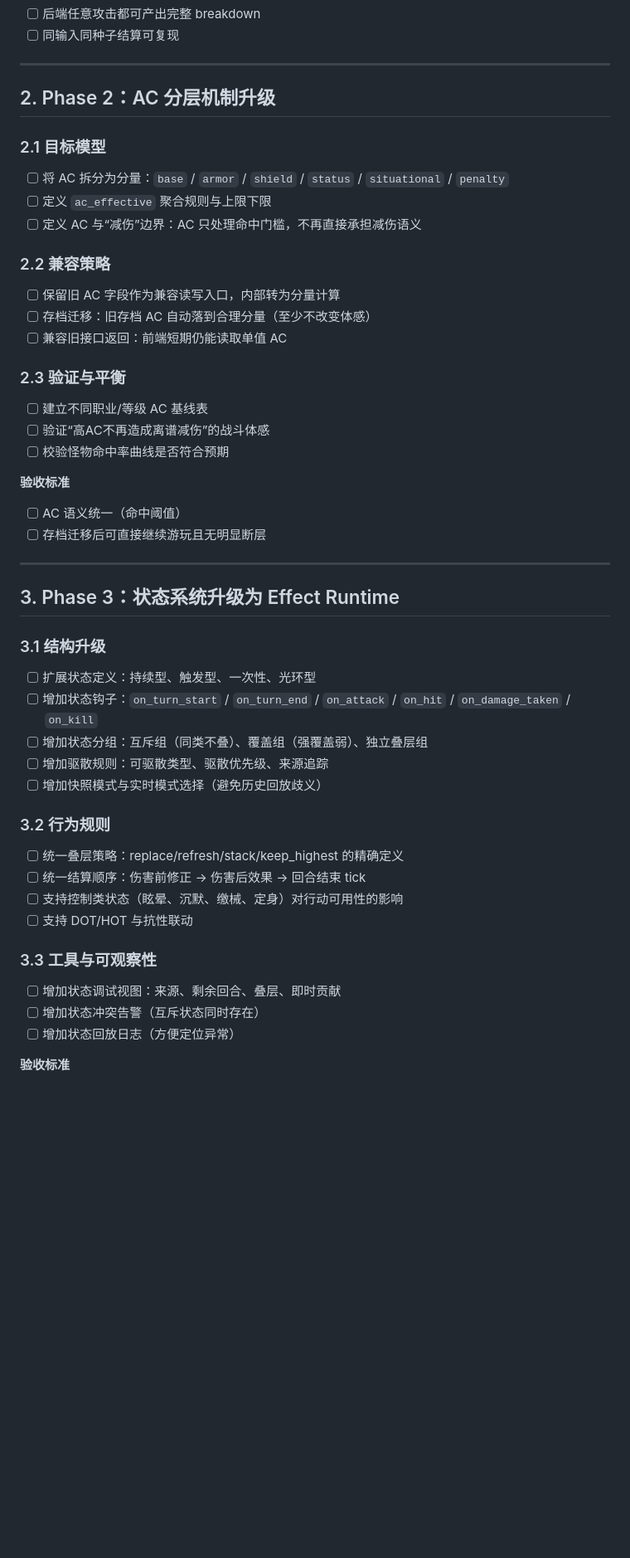
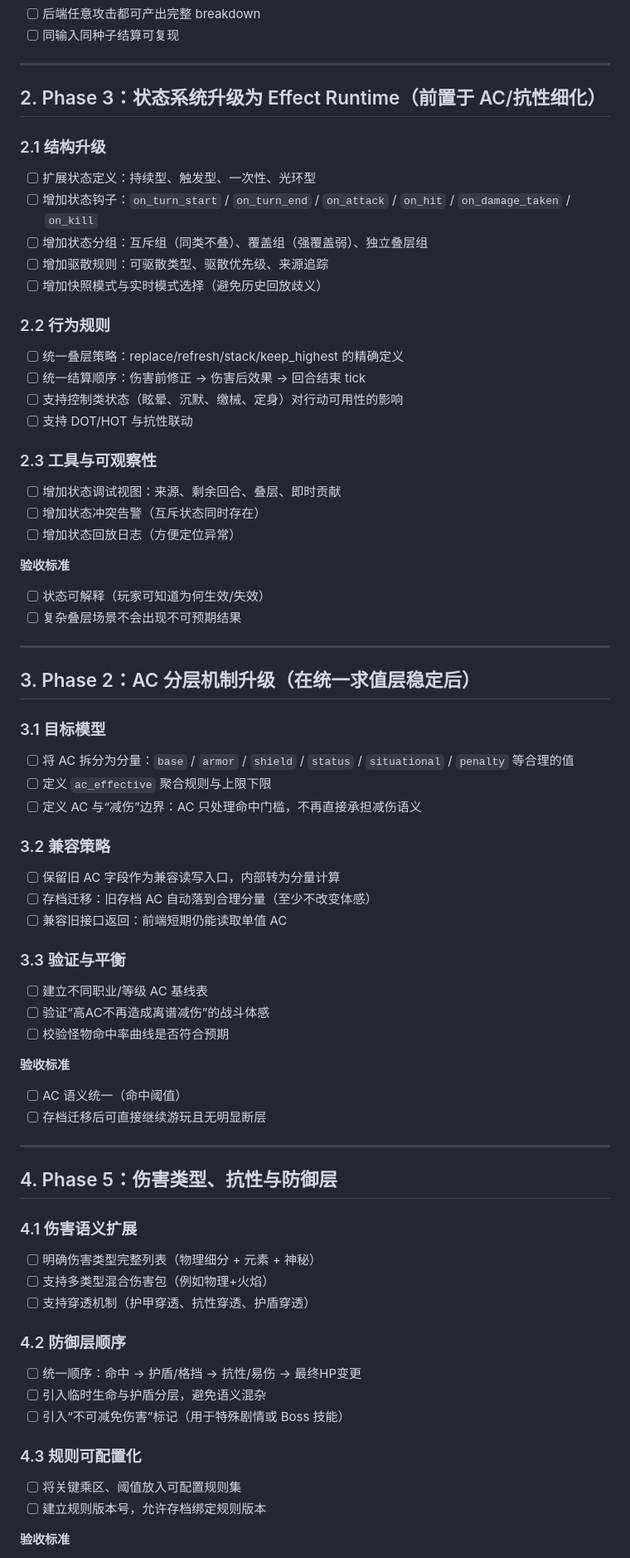
Before and after one commit to RusianHu/Labyrinthia-AI, a Markdown page: PLAN/combat_system_upgrade_todo.md, the part around one of its changes. Shown at 83% size. Drawn GitHub-style; blank space fills up the shorter version.

```diff
--- a/PLAN/combat_system_upgrade_todo.md
+++ b/PLAN/combat_system_upgrade_todo.md
@@ -46,19 +74,45 @@
 
 ---
 
-## 2. Phase 2：AC 分层机制升级
+## 2. Phase 3：状态系统升级为 Effect Runtime（前置于 AC/抗性细化）
 
-### 2.1 目标模型
-- [ ] 将 AC 拆分为分量：`base` / `armor` / `shield` / `status` / `situational` / `penalty`
+### 2.1 结构升级
+- [ ] 扩展状态定义：持续型、触发型、一次性、光环型
+- [ ] 增加状态钩子：`on_turn_start` / `on_turn_end` / `on_attack` / `on_hit` / `on_damage_taken` / `on_kill`
+- [ ] 增加状态分组：互斥组（同类不叠）、覆盖组（强覆盖弱）、独立叠层组
+- [ ] 增加驱散规则：可驱散类型、驱散优先级、来源追踪
+- [ ] 增加快照模式与实时模式选择（避免历史回放歧义）
+
+### 2.2 行为规则
+- [ ] 统一叠层策略：replace/refresh/stack/keep_highest 的精确定义
+- [ ] 统一结算顺序：伤害前修正 -> 伤害后效果 -> 回合结束 tick
+- [ ] 支持控制类状态（眩晕、沉默、缴械、定身）对行动可用性的影响
+- [ ] 支持 DOT/HOT 与抗性联动
+
+### 2.3 工具与可观察性
+- [ ] 增加状态调试视图：来源、剩余回合、叠层、即时贡献
+- [ ] 增加状态冲突告警（互斥状态同时存在）
+- [ ] 增加状态回放日志（方便定位异常）
+
+**验收标准**
+- [ ] 状态可解释（玩家可知道为何生效/失效）
+- [ ] 复杂叠层场景不会出现不可预期结果
+
+---
+
+## 3. Phase 2：AC 分层机制升级（在统一求值层稳定后）
+
+### 3.1 目标模型
+- [ ] 将 AC 拆分为分量：`base` / `armor` / `shield` / `status` / `situational` / `penalty` 等合理的值
 - [ ] 定义 `ac_effective` 聚合规则与上限下限
 - [ ] 定义 AC 与“减伤”边界：AC 只处理命中门槛，不再直接承担减伤语义
 
-### 2.2 兼容策略
+### 3.2 兼容策略
 - [ ] 保留旧 AC 字段作为兼容读写入口，内部转为分量计算
 - [ ] 存档迁移：旧存档 AC 自动落到合理分量（至少不改变体感）
 - [ ] 兼容旧接口返回：前端短期仍能读取单值 AC
 
-### 2.3 验证与平衡
+### 3.3 验证与平衡
 - [ ] 建立不同职业/等级 AC 基线表
 - [ ] 验证“高AC不再造成离谱减伤”的战斗体感
 - [ ] 校验怪物命中率曲线是否符合预期
@@ -69,24 +123,20 @@
 
 ---
 
-## 3. Phase 3：状态系统升级为 Effect Runtime
+## 4. Phase 5：伤害类型、抗性与防御层
 
-### 3.1 结构升级
-- [ ] 扩展状态定义：持续型、触发型、一次性、光环型
-- [ ] 增加状态钩子：`on_turn_start` / `on_turn_end` / `on_attack` / `on_hit` / `on_damage_taken` / `on_kill`
-- [ ] 增加状态分组：互斥组（同类不叠）、覆盖组（强覆盖弱）、独立叠层组
-- [ ] 增加驱散规则：可驱散类型、驱散优先级、来源追踪
-- [ ] 增加快照模式与实时模式选择（避免历史回放歧义）
+### 4.1 伤害语义扩展
+- [ ] 明确伤害类型完整列表（物理细分 + 元素 + 神秘）
+- [ ] 支持多类型混合伤害包（例如物理+火焰）
+- [ ] 支持穿透机制（护甲穿透、抗性穿透、护盾穿透）
 
-### 3.2 行为规则
-- [ ] 统一叠层策略：replace/refresh/stack/keep_highest 的精确定义
-- [ ] 统一结算顺序：伤害前修正 -> 伤害后效果 -> 回合结束 tick
-- [ ] 支持控制类状态（眩晕、沉默、缴械、定身）对行动可用性的影响
-- [ ] 支持 DOT/HOT 与抗性联动
+### 4.2 防御层顺序
+- [ ] 统一顺序：命中 -> 护盾/格挡 -> 抗性/易伤 -> 最终HP变更
+- [ ] 引入临时生命与护盾分层，避免语义混杂
+- [ ] 引入“不可减免伤害”标记（用于特殊剧情或 Boss 技能）
 
-### 3.3 工具与可观察性
-- [ ] 增加状态调试视图：来源、剩余回合、叠层、即时贡献
-- [ ] 增加状态冲突告警（互斥状态同时存在）
-- [ ] 增加状态回放日志（方便定位异常）
+### 4.3 规则可配置化
+- [ ] 将关键乘区、阈值放入可配置规则集
+- [ ] 建立规则版本号，允许存档绑定规则版本
 
 **验收标准**
```
Also changed, not shown: other parts of PLAN/combat_system_upgrade_todo.md (+55 -56 lines).
